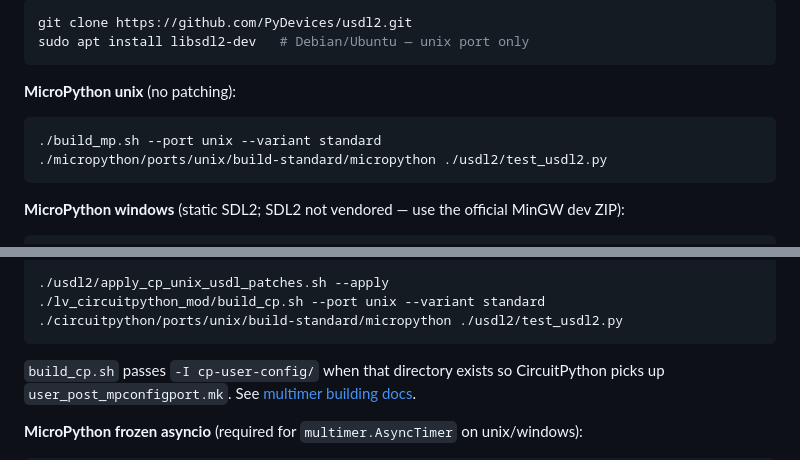
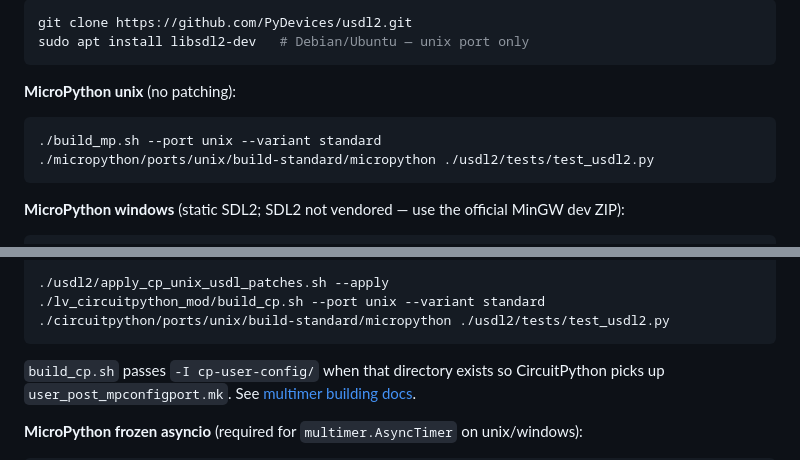
Before and after one commit to PyDevices/cmods, a Markdown page: README.md, 2 parts joined by grey strips. Drawn GitHub-style.

Commit message:
Point usdl2 smoke paths at tests/test_usdl2.py. (#20)
Co-authored-by: Cursor Agent <cursoragent@cursor.com>

````diff
--- a/README.md
+++ b/README.md
@@ -75,7 +75,7 @@ sudo apt install libsdl2-dev   # Debian/Ubuntu — unix port only
 
 ```bash
 ./build_mp.sh --port unix --variant standard
-./micropython/ports/unix/build-standard/micropython ./usdl2/test_usdl2.py
+./micropython/ports/unix/build-standard/micropython ./usdl2/tests/test_usdl2.py
 ```
 
 **MicroPython windows** (static SDL2; SDL2 not vendored — use the official MinGW dev ZIP):
@@ -112,7 +112,7 @@ git clone https://github.com/adafruit/Adafruit_CircuitPython_Ticks.git
 
 ./usdl2/apply_cp_unix_usdl_patches.sh --apply
 ./lv_circuitpython_mod/build_cp.sh --port unix --variant standard
-./circuitpython/ports/unix/build-standard/micropython ./usdl2/test_usdl2.py
+./circuitpython/ports/unix/build-standard/micropython ./usdl2/tests/test_usdl2.py
 ```
 
 `build_cp.sh` passes `-I cp-user-config/` when that directory exists so CircuitPython
````
